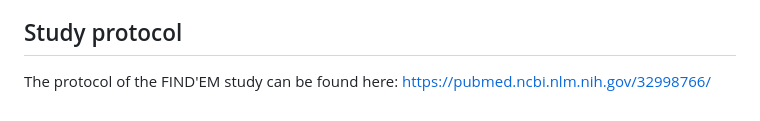
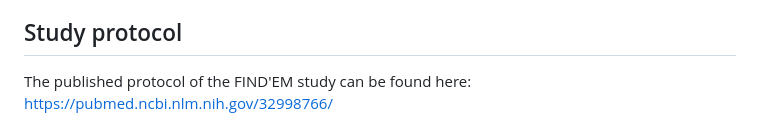
Before and after one commit to aaamberm/FINDEM, a Markdown page: README.md, the part around the change. Drawn GitHub-style.

```diff
--- a/README.md
+++ b/README.md
@@ -71,5 +71,5 @@ required to retain donors.
 
 ## Study protocol
 
-The protocol of the FIND'EM study can be found here:
+The published protocol of the FIND'EM study can be found here:
 <https://pubmed.ncbi.nlm.nih.gov/32998766/>
```
